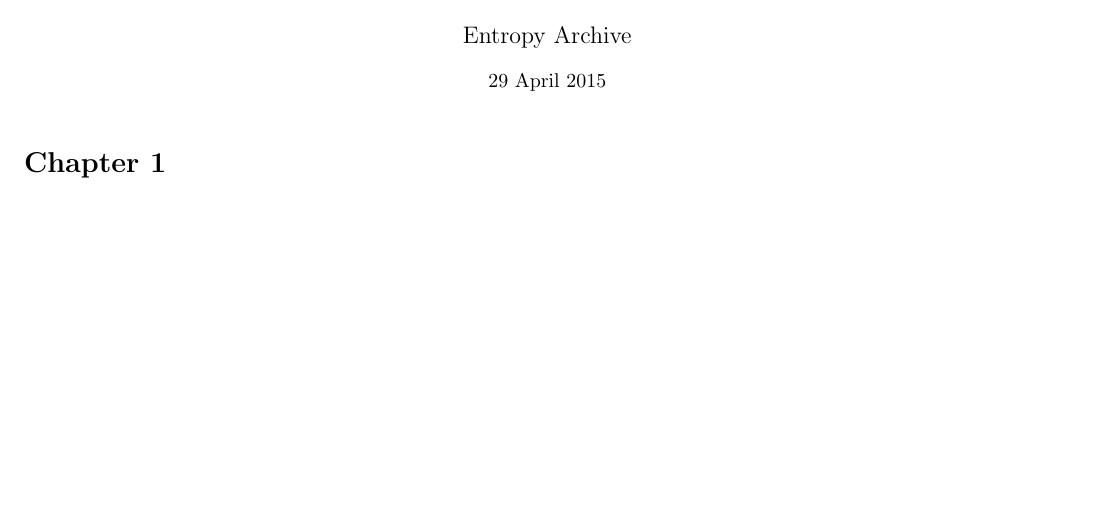
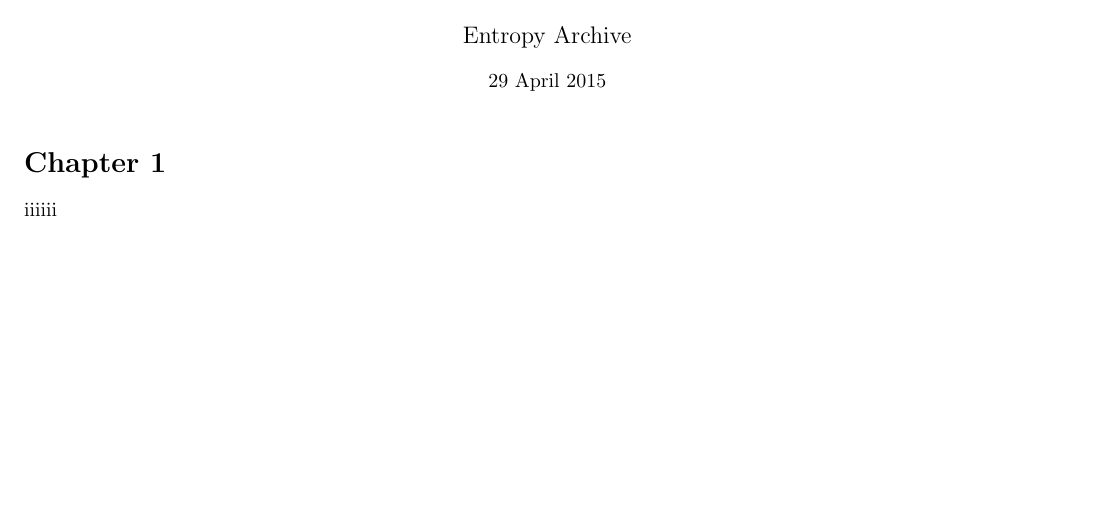
Before and after one commit to EntropyArchive/Introduction-to-Algorithms, a LaTeX document (PartI/doc/notes/chapter1.tex): part of the page, cut so that both start at the same text. Compiled offline with pdfLaTeX.

```diff
--- a/PartI/doc/notes/chapter1.tex
+++ b/PartI/doc/notes/chapter1.tex
@@ -25,6 +25,6 @@
 \begin{document}
 \maketitle
 \section*{Chapter 1}
-
+iiiiii
 
 \end{document}
```
